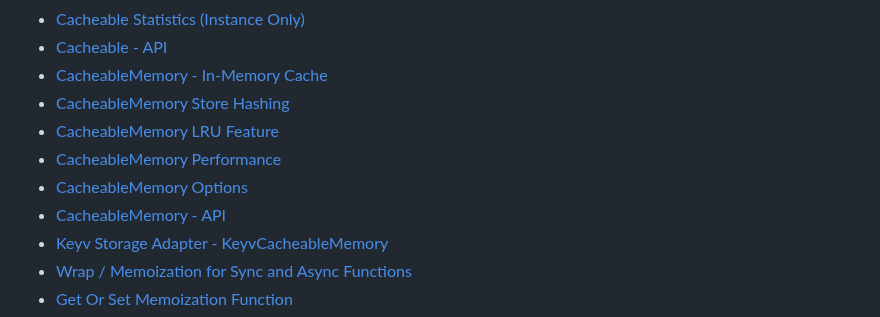
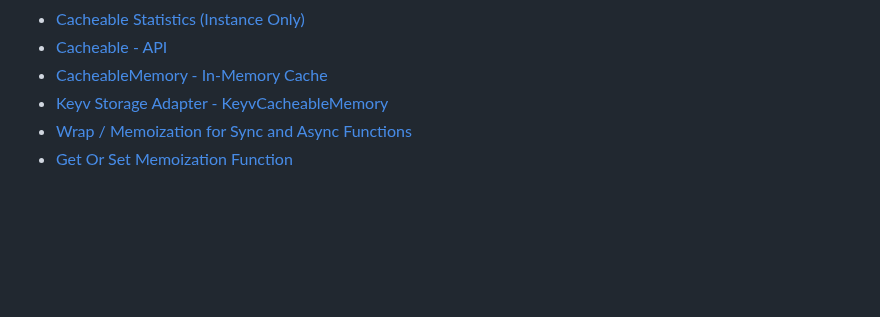
Before and after one commit to jaredwray/cacheable, a Markdown page: packages/cacheable/README.md, the part around the change. Rendered like a GitHub page; blank space fills up the shorter version.

Commit message:
cacheable - fix: updating toc

```diff
--- a/packages/cacheable/README.md
+++ b/packages/cacheable/README.md
@@ -39,11 +39,6 @@
 * [Cacheable Statistics (Instance Only)](#cacheable-statistics-instance-only)
 * [Cacheable - API](#cacheable---api)
 * [CacheableMemory - In-Memory Cache](#cacheablememory---in-memory-cache)
-* [CacheableMemory Store Hashing](#cacheablememory-store-hashing)
-* [CacheableMemory LRU Feature](#cacheablememory-lru-feature)
-* [CacheableMemory Performance](#cacheablememory-performance)
-* [CacheableMemory Options](#cacheablememory-options)
-* [CacheableMemory - API](#cacheablememory---api)
 * [Keyv Storage Adapter - KeyvCacheableMemory](#keyv-storage-adapter---keyvcacheablememory)
 * [Wrap / Memoization for Sync and Async Functions](#wrap--memoization-for-sync-and-async-functions)
 * [Get Or Set Memoization Function](#get-or-set-memoization-function)
```
